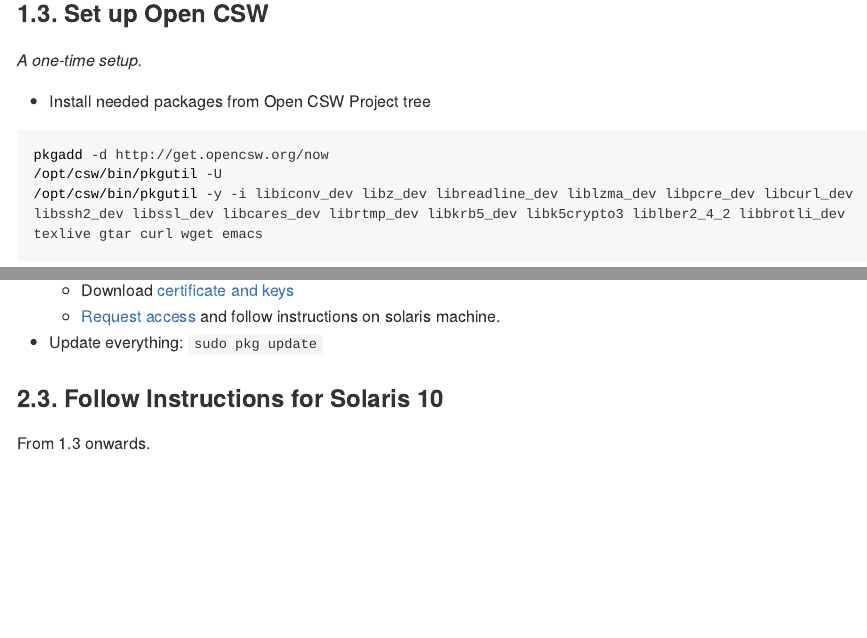
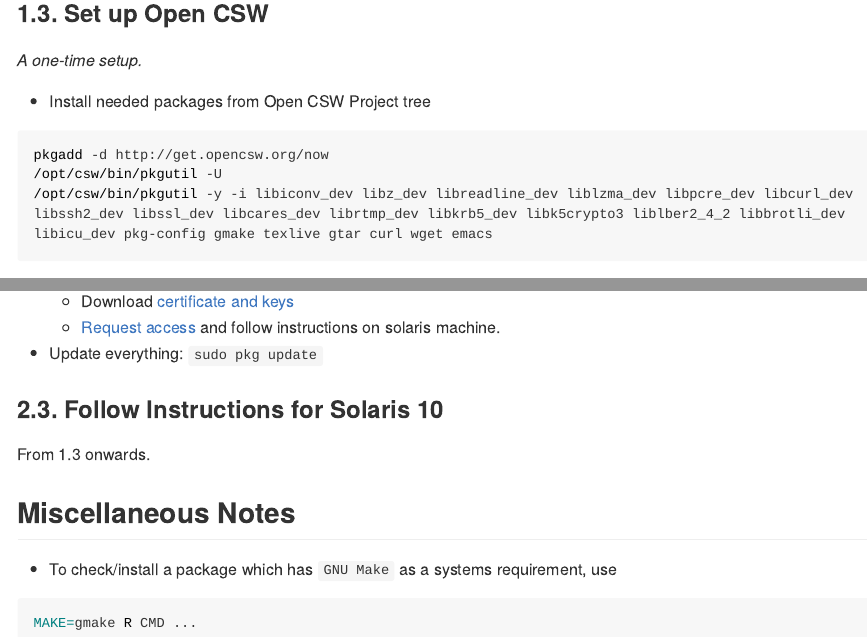
Before and after one commit to bnaras/cran_solaris, an R Markdown document (README.Rmd): the page in a window 1100 px wide, from 2140 px down, and a second part further down, joined at a grey line. The pictures show the output file README.html that the author committed with the source, opened offline; long lines of code are wrapped.

Commit message:
Updated details

````diff
--- a/README.Rmd
+++ b/README.Rmd
@@ -111,7 +111,7 @@
 ```{bash, eval = FALSE}
 pkgadd -d http://get.opencsw.org/now
 /opt/csw/bin/pkgutil -U
-/opt/csw/bin/pkgutil -y -i libiconv_dev libz_dev libreadline_dev liblzma_dev libpcre_dev libcurl_dev libssh2_dev libssl_dev libcares_dev librtmp_dev libkrb5_dev libk5crypto3 liblber2_4_2 libbrotli_dev texlive gtar curl wget emacs
+/opt/csw/bin/pkgutil -y -i libiconv_dev libz_dev libreadline_dev liblzma_dev libpcre_dev libcurl_dev libssh2_dev libssl_dev libcares_dev librtmp_dev libkrb5_dev libk5crypto3 liblber2_4_2 libbrotli_dev libicu_dev pkg-config gmake texlive gtar curl wget emacs
 ```
 
 - Add symbolic link manually, otherwise, expect (incorrect) error
@@ -202,3 +202,12 @@
 ### 2.3. Follow Instructions for Solaris 10
 
 From 1.3 onwards.
+
+
+## Miscellaneous Notes
+
+- To check/install a package which has `GNU Make` as a systems requirement, use
+
+```{bash, eval = FALSE}
+MAKE=gmake R CMD ...
+```
````
Also changed, not shown: .#README.Rmd (deleted, +0 -1 lines), README.html, README.md, README.Rmd (2 more changed lines).
